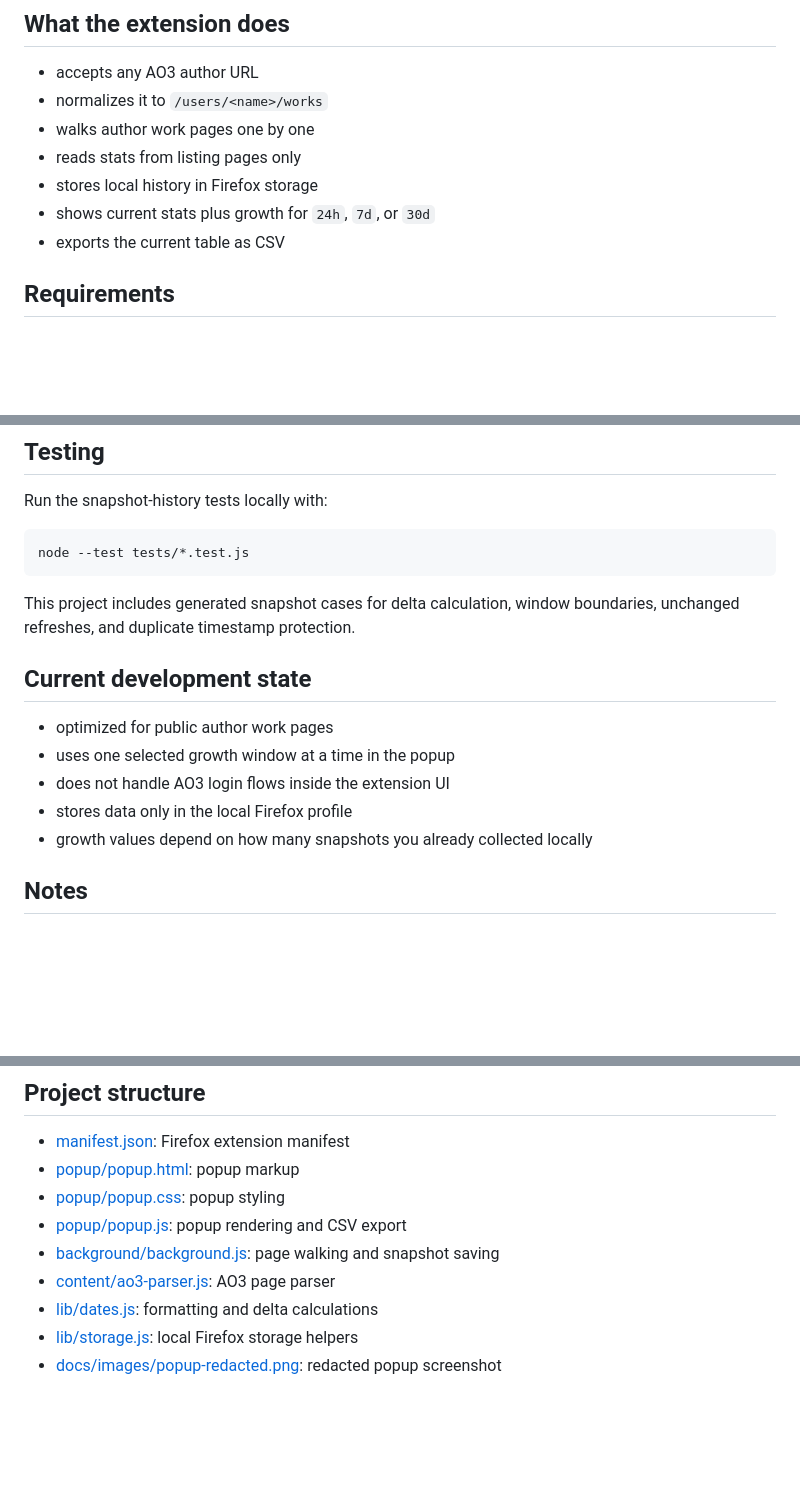
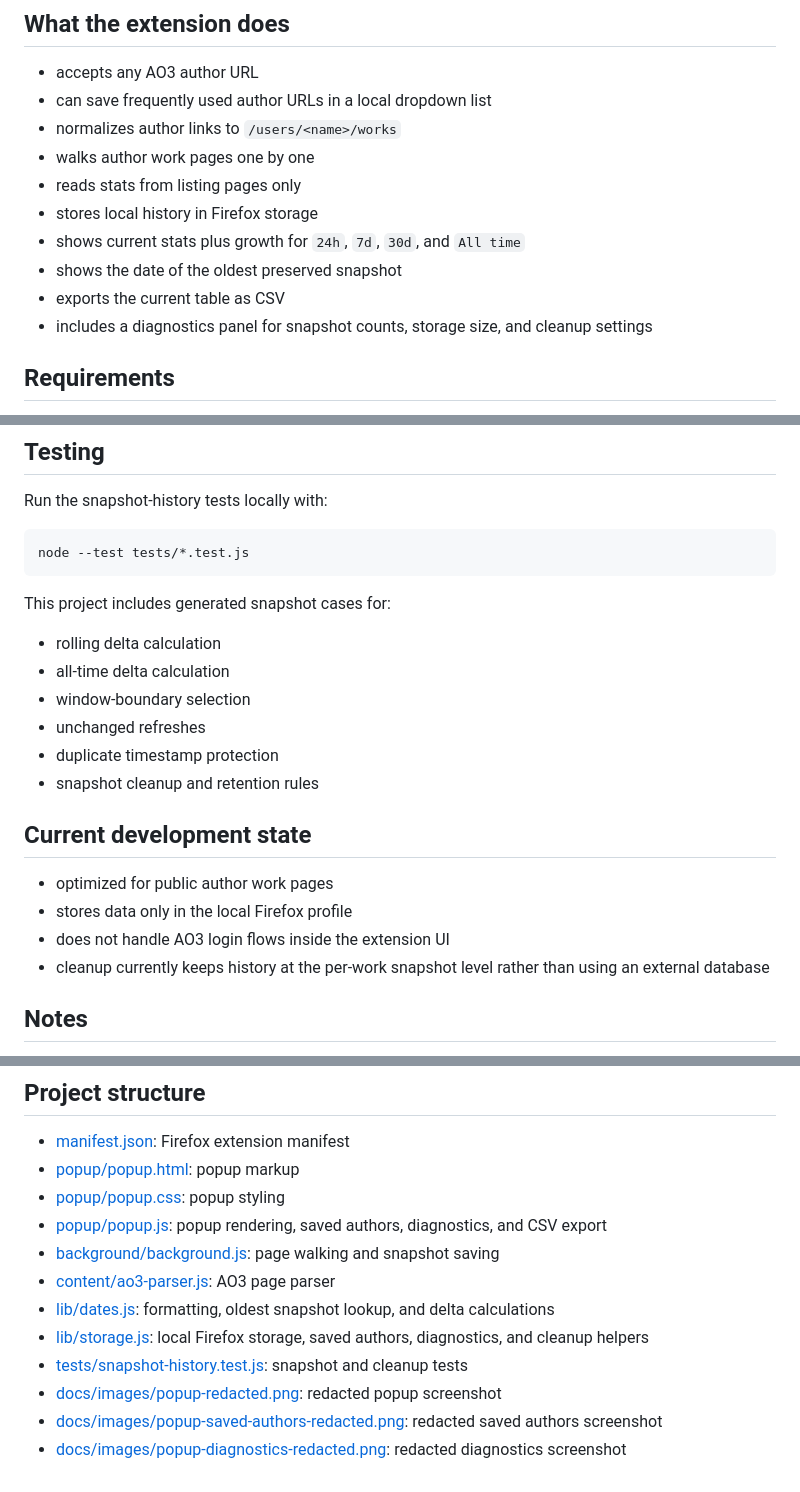
Before and after one commit to joannoBad/checkAO3, a Markdown page: README.md, 3 parts joined by grey strips. GitHub-like rendering; blank space fills up the shorter version.

````diff
--- a/README.md
+++ b/README.md
@@ -5,12 +5,15 @@
 ## What the extension does
 
 - accepts any AO3 author URL
-- normalizes it to `/users/<name>/works`
+- can save frequently used author URLs in a local dropdown list
+- normalizes author links to `/users/<name>/works`
 - walks author work pages one by one
 - reads stats from listing pages only
 - stores local history in Firefox storage
-- shows current stats plus growth for `24h`, `7d`, or `30d`
+- shows current stats plus growth for `24h`, `7d`, `30d`, and `All time`
+- shows the date of the oldest preserved snapshot
 - exports the current table as CSV
+- includes a diagnostics panel for snapshot counts, storage size, and cleanup settings
 
 ## Requirements
 
@@ -152,15 +201,21 @@ Run the snapshot-history tests locally with:
 node --test tests/*.test.js
 ```
 
-This project includes generated snapshot cases for delta calculation, window boundaries, unchanged refreshes, and duplicate timestamp protection.
+This project includes generated snapshot cases for:
+
+- rolling delta calculation
+- all-time delta calculation
+- window-boundary selection
+- unchanged refreshes
+- duplicate timestamp protection
+- snapshot cleanup and retention rules
 
 ## Current development state
 
 - optimized for public author work pages
-- uses one selected growth window at a time in the popup
+- stores data only in the local Firefox profile
 - does not handle AO3 login flows inside the extension UI
-- stores data only in the local Firefox profile
-- growth values depend on how many snapshots you already collected locally
+- cleanup currently keeps history at the per-work snapshot level rather than using an external database
 
 ## Notes
 
@@ -177,9 +232,12 @@ This extension is not registered for regular Firefox distribution yet and is cur
 - [manifest.json](d:\projects\checkAO3\manifest.json): Firefox extension manifest
 - [popup/popup.html](d:\projects\checkAO3\popup\popup.html): popup markup
 - [popup/popup.css](d:\projects\checkAO3\popup\popup.css): popup styling
-- [popup/popup.js](d:\projects\checkAO3\popup\popup.js): popup rendering and CSV export
+- [popup/popup.js](d:\projects\checkAO3\popup\popup.js): popup rendering, saved authors, diagnostics, and CSV export
 - [background/background.js](d:\projects\checkAO3\background\background.js): page walking and snapshot saving
 - [content/ao3-parser.js](d:\projects\checkAO3\content\ao3-parser.js): AO3 page parser
-- [lib/dates.js](d:\projects\checkAO3\lib\dates.js): formatting and delta calculations
-- [lib/storage.js](d:\projects\checkAO3\lib\storage.js): local Firefox storage helpers
+- [lib/dates.js](d:\projects\checkAO3\lib\dates.js): formatting, oldest snapshot lookup, and delta calculations
+- [lib/storage.js](d:\projects\checkAO3\lib\storage.js): local Firefox storage, saved authors, diagnostics, and cleanup helpers
+- [tests/snapshot-history.test.js](d:\projects\checkAO3\tests\snapshot-history.test.js): snapshot and cleanup tests
 - [docs/images/popup-redacted.png](d:\projects\checkAO3\docs\images\popup-redacted.png): redacted popup screenshot
+- [docs/images/popup-saved-authors-redacted.png](d:\projects\checkAO3\docs\images\popup-saved-authors-redacted.png): redacted saved authors screenshot
+- [docs/images/popup-diagnostics-redacted.png](d:\projects\checkAO3\docs\images\popup-diagnostics-redacted.png): redacted diagnostics screenshot
````
Also changed, not shown: other parts of README.md (+58 -12 lines), docs/images/popup-diagnostics-redacted.png (added), docs/images/popup-saved-authors-redacted.png (added), 7 other files.
